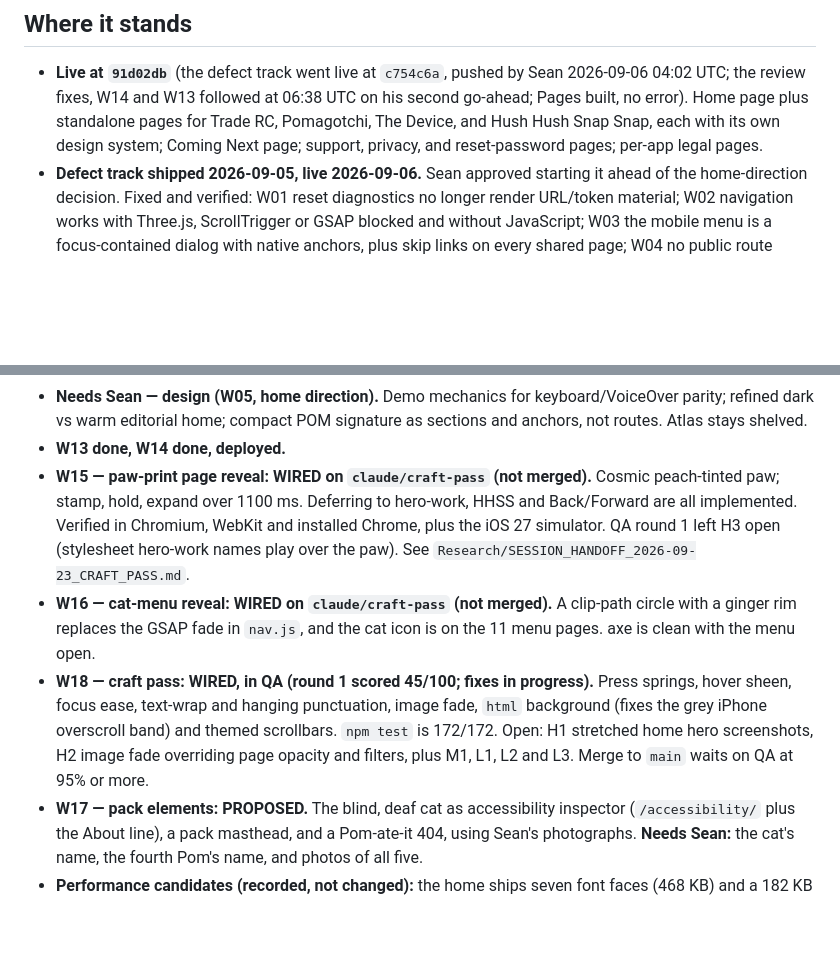
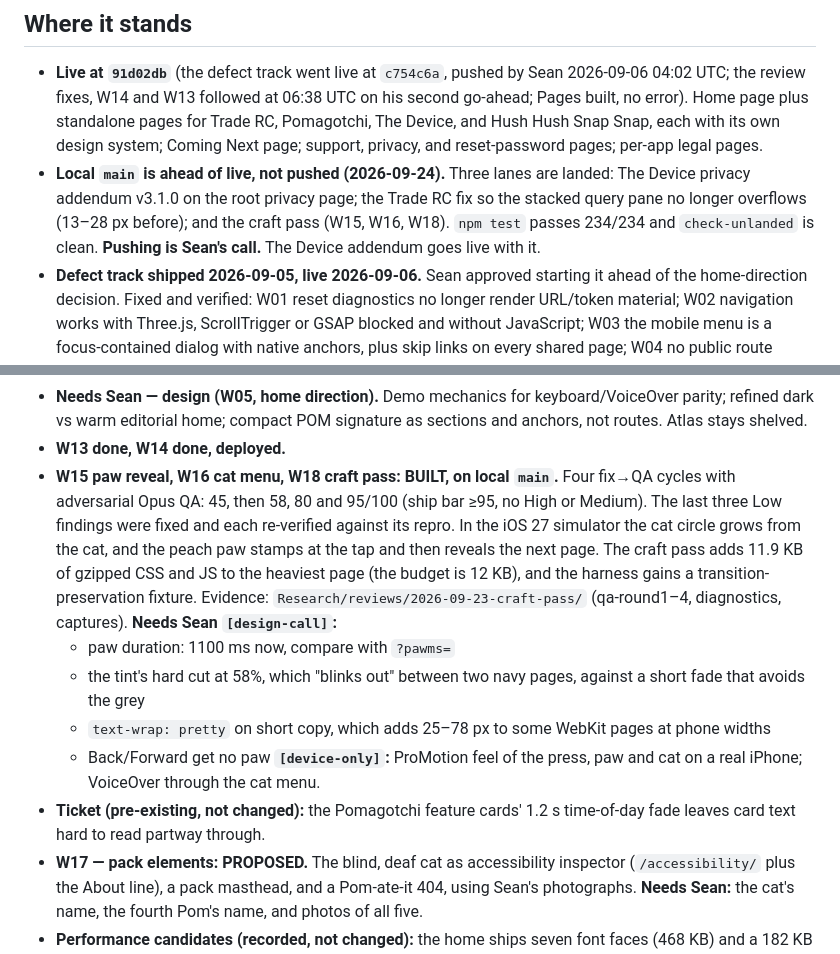
Before and after one commit to thomasraypublishing/thomasraypublishing, a Markdown page: STATUS.md, 2 parts joined by grey strips. Drawn GitHub-style; blank space fills up the shorter version.

Commit message:
STATUS: craft pass, Trade RC fix and Device addendum landed on local main (not pushed)
Co-Authored-By: Claude Opus 5.5 <noreply@anthropic.com>

```diff
--- a/STATUS.md
+++ b/STATUS.md
@@ -23,6 +23,12 @@ VoiceOver closure remains his.
   standalone pages for Trade RC, Pomagotchi, The Device, and Hush Hush Snap
   Snap, each with its own design system; Coming Next page; support,
   privacy, and reset-password pages; per-app legal pages.
+- **Local `main` is ahead of live, not pushed (2026-09-24).** Three lanes are
+  landed: The Device privacy addendum v3.1.0 on the root privacy page; the
+  Trade RC fix so the stacked query pane no longer overflows (13–28 px
+  before); and the craft pass (W15, W16, W18). `npm test` passes 234/234 and
+  `check-unlanded` is clean. **Pushing is Sean's call.** The Device addendum
+  goes live with it.
 - **Defect track shipped 2026-09-05, live 2026-09-06.** Sean approved
   starting it ahead of the home-direction decision. Fixed and verified: W01 reset diagnostics no longer render URL/token material; W02
   navigation works with Three.js, ScrollTrigger or GSAP blocked and without
@@ -106,21 +112,26 @@ VoiceOver closure remains his.
   keyboard/VoiceOver parity; refined dark vs warm editorial home; compact
   POM signature as sections and anchors, not routes. Atlas stays shelved.
 - **W13 done, W14 done, deployed.**
-- **W15 — paw-print page reveal: WIRED on `claude/craft-pass` (not merged).**
-  Cosmic peach-tinted paw; stamp, hold, expand over 1100 ms. Deferring to
-  hero-work, HHSS and Back/Forward are all implemented. Verified in Chromium,
-  WebKit and installed Chrome, plus the iOS 27 simulator. QA round 1 left H3
-  open (stylesheet hero-work names play over the paw). See
-  `Research/SESSION_HANDOFF_2026-09-23_CRAFT_PASS.md`.
-- **W16 — cat-menu reveal: WIRED on `claude/craft-pass` (not merged).**
-  A clip-path circle with a ginger rim replaces the GSAP fade in `nav.js`,
-  and the cat icon is on the 11 menu pages. axe is clean with the menu open.
-- **W18 — craft pass: WIRED, in QA (round 1 scored 45/100; fixes in progress).**
-  Press springs, hover sheen, focus ease, text-wrap and hanging punctuation,
-  image fade, `html` background (fixes the grey iPhone overscroll band) and
-  themed scrollbars. `npm test` is 172/172. Open: H1 stretched home hero
-  screenshots, H2 image fade overriding page opacity and filters, plus M1,
-  L1, L2 and L3. Merge to `main` waits on QA at 95% or more.
+- **W15 paw reveal, W16 cat menu, W18 craft pass: BUILT, on local `main`.**
+  Four fix→QA cycles with adversarial Opus QA: 45, then 58, 80 and 95/100
+  (ship bar ≥95, no High or Medium). The last three Low findings were fixed
+  and each re-verified against its repro. In the iOS 27 simulator the cat
+  circle grows from the cat, and the peach paw stamps at the tap and then
+  reveals the next page. The craft pass adds 11.9 KB of gzipped CSS and JS
+  to the heaviest page (the budget is 12 KB), and the harness gains a
+  transition-preservation fixture. Evidence: `Research/reviews/2026-09-23-craft-pass/`
+  (qa-round1–4, diagnostics, captures).
+  **Needs Sean `[design-call]`:**
+  - paw duration: 1100 ms now, compare with `?pawms=`
+  - the tint's hard cut at 58%, which "blinks out" between two navy pages,
+    against a short fade that avoids the grey
+  - `text-wrap: pretty` on short copy, which adds 25–78 px to some WebKit
+    pages at phone widths
+  - Back/Forward get no paw
+  **`[device-only]`:** ProMotion feel of the press, paw and cat on a real
+  iPhone; VoiceOver through the cat menu.
+- **Ticket (pre-existing, not changed):** the Pomagotchi feature cards' 1.2 s
+  time-of-day fade leaves card text hard to read partway through.
 - **W17 — pack elements: PROPOSED.** The blind, deaf cat as accessibility
   inspector (`/accessibility/` plus the About line), a pack masthead, and a
   Pom-ate-it 404, using Sean's photographs. **Needs Sean:** the cat's name,
```
Also changed, not shown: other parts of STATUS.md (+1 -1 lines).
